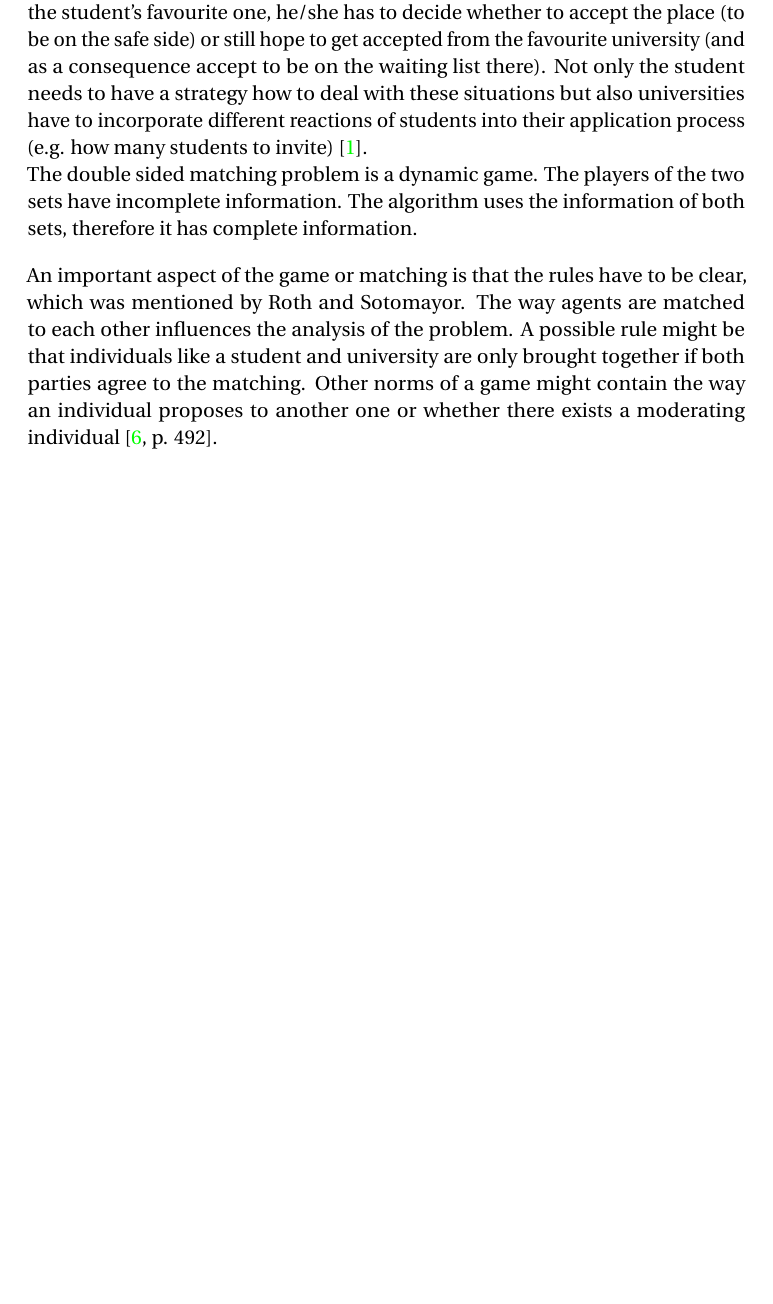
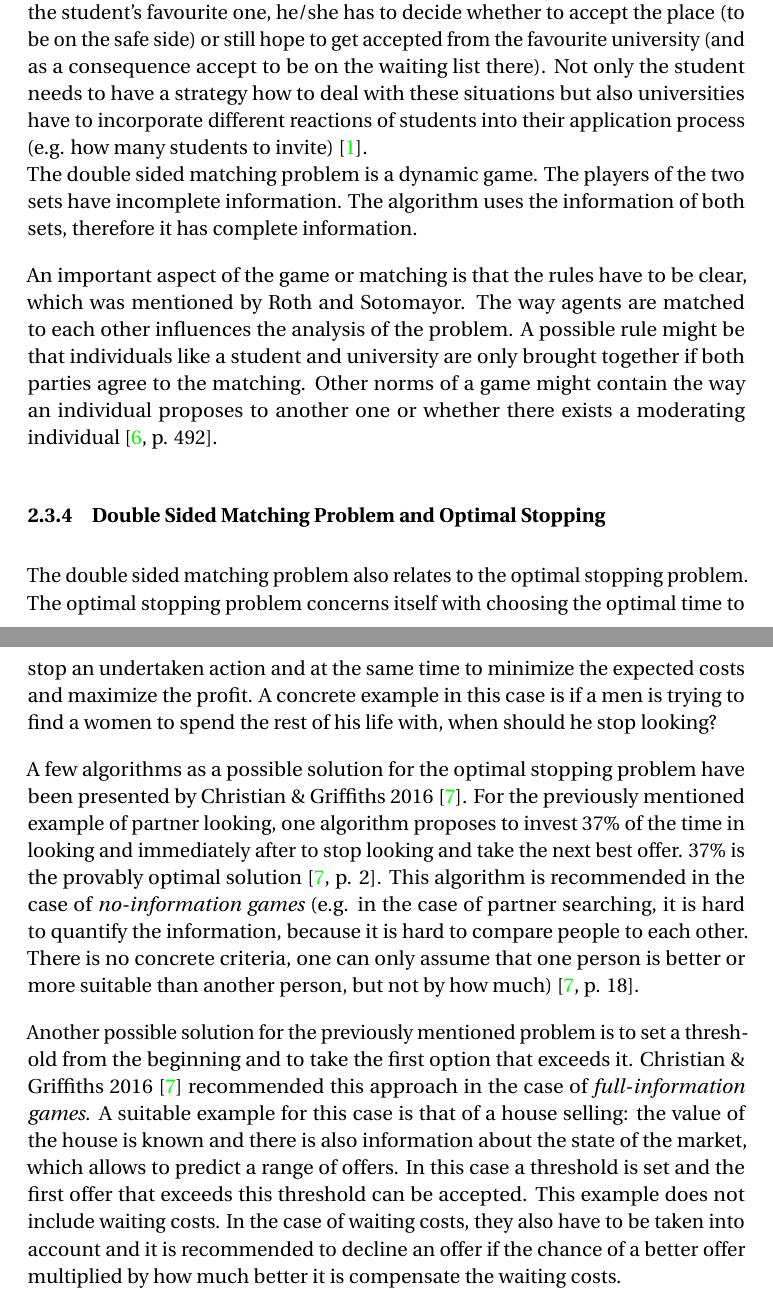
Before and after one commit to e0725439/ac.at.tuwien.ss2016.aep, a LaTeX document (Report/report.tex, which reads Report/theory.tex): part of page 9 of 14 before the commit and two parts of pages 9 and 10 of 15 after it, the two joined at a grey line, cut so that both start at the same text, the shorter picture padded with empty space. Compiled offline with pdfLaTeX.

Commit message:
optimal stopping added to report

```diff
--- a/Report/theory.tex
+++ b/Report/theory.tex
@@ -138,3 +138,18 @@ An important aspect of the game or matching is that the rules have to be clear,
 The way agents are matched to each other influences the analysis of the problem.
 A possible rule might be that individuals like a student and university are only brought together if both parties agree to the matching.
 Other norms of a game might contain the way an individual proposes to another one or whether there exists a moderating individual \cite[p. 492]{roth1992two}.
+
+\subsubsection{Double Sided Matching Problem and Optimal Stopping}
+The double sided matching problem also relates to the optimal stopping problem.
+The optimal stopping problem concerns itself with choosing the optimal time to stop an undertaken action and at the same time to minimize the expected costs and maximize the profit. A concrete example in this case is if a men is trying to find a women to spend the rest of his life with, when should he stop looking?
+
+A few algorithms as a possible solution for the optimal stopping problem have been presented by Christian \& Griffiths 2016 \cite{algtoliveby}.
+For the previously mentioned example of partner looking, one algorithm proposes to invest 37\% of the time in looking and immediately after to stop looking and take the next best offer.
+37\% is the provably optimal solution \cite[p. 2]{algtoliveby}.
+This algorithm is recommended in the case of \textit{no-information games} (e.g. in the case of partner searching, it is hard to quantify the information, because it is hard to compare people to each other. There is no concrete criteria, one can only assume that one person is better or more suitable than another person, but not by how much) \cite[p. 18]{algtoliveby}.
+
+Another possible solution for the previously mentioned problem is to set a threshold from the beginning and to take the first option that exceeds it.
+Christian \& Griffiths 2016 \cite{algtoliveby} recommended this approach in the case of \textit{full-information games}.
+A suitable example for this case is that of a house selling: the value of the house is known and there is also information about the state of the market, which allows to predict a range of offers.
+In this case a threshold is set and the first offer that exceeds this threshold can be accepted.
+This example does not include waiting costs. In the case of waiting costs, they also have to be taken into account and it is recommended to decline an offer if the chance of a better offer multiplied by how much better it is compensate the waiting costs.
```
Also changed, not shown: Report/bibliography.bib (+9 -0 lines), Report/report.pdf.
